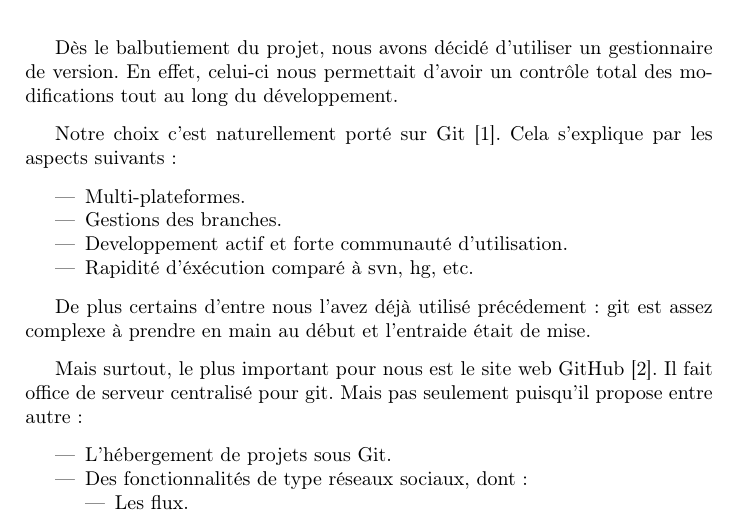
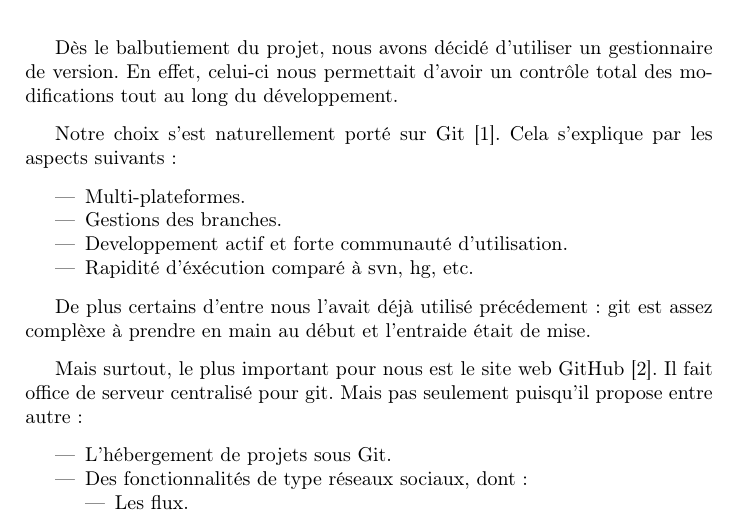
Before and after one commit to projetpeip-montp2/badger-report, a LaTeX book (report/badger-report.tex, which reads report/environnement.tex): part of page 8 of 21, cut so that both start at the same text. Compiled offline with pdfLaTeX.

Commit message:
correction orthographique

```diff
--- a/report/environnement.tex
+++ b/report/environnement.tex
@@ -10,7 +10,7 @@
     de version. En effet, celui-ci nous permettait d'avoir un contrôle total des modifications
     tout au long du développement.
 
-    Notre choix c'est naturellement porté sur Git \cite{git}. Cela s'explique
+    Notre choix s'est naturellement porté sur Git \cite{git}. Cela s'explique
     par les aspects suivants:
 
     \begin{itemize}
@@ -20,8 +20,8 @@
     \item Rapidité d'éxécution comparé à svn, hg, etc.
     \end{itemize}
 
-    De plus certains d'entre nous l'avez déjà utilisé précédement: git est assez
-    complexe à prendre en main au début et l'entraide était de mise.
+    De plus certains d'entre nous l'avait déjà utilisé précédement: git est assez
+    complèxe à prendre en main au début et l'entraide était de mise.
 
     Mais surtout, le plus important pour nous est le site web GitHub \cite{github}.
     Il fait office de serveur centralisé pour git. Mais pas seulement puisqu'il
```
